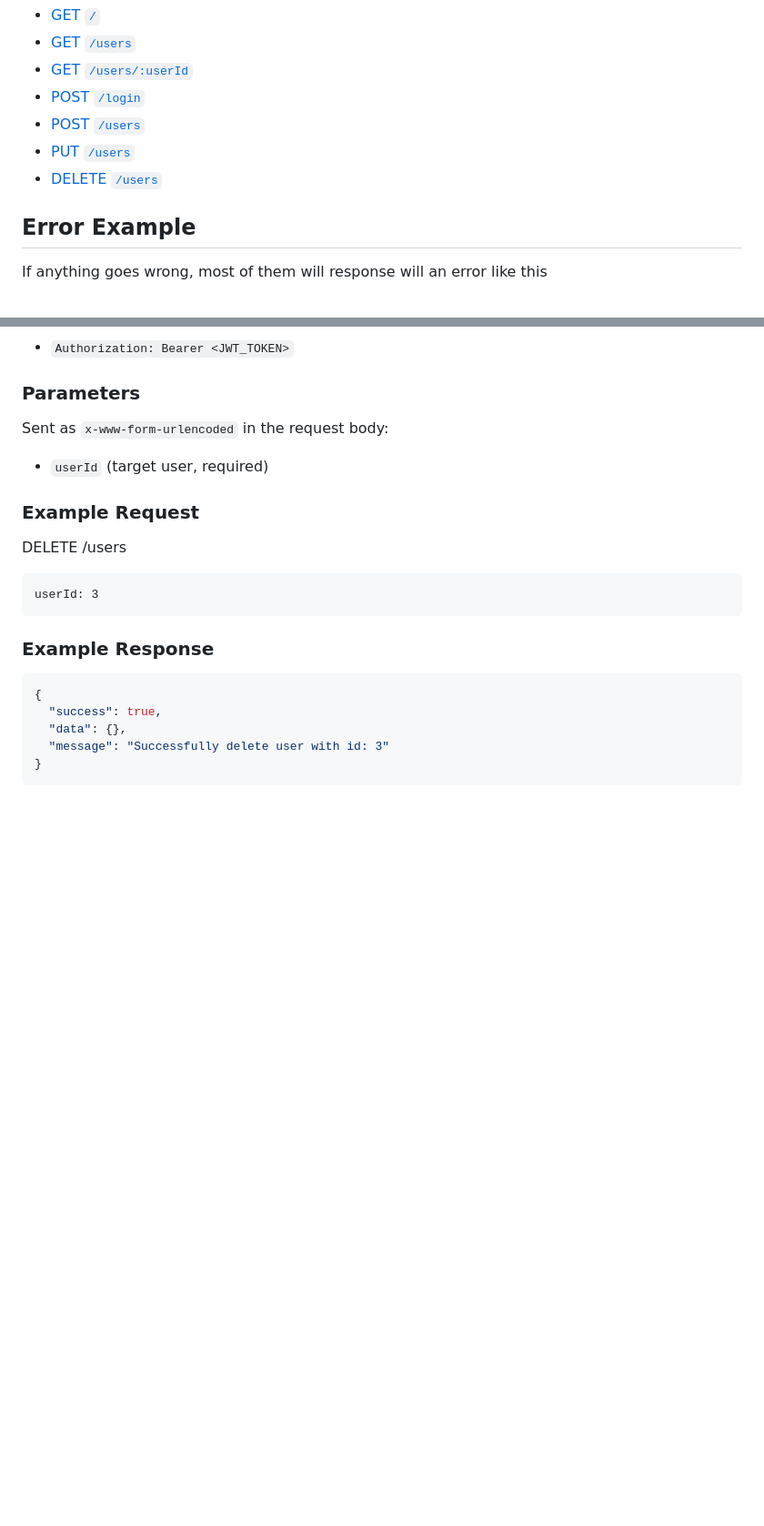
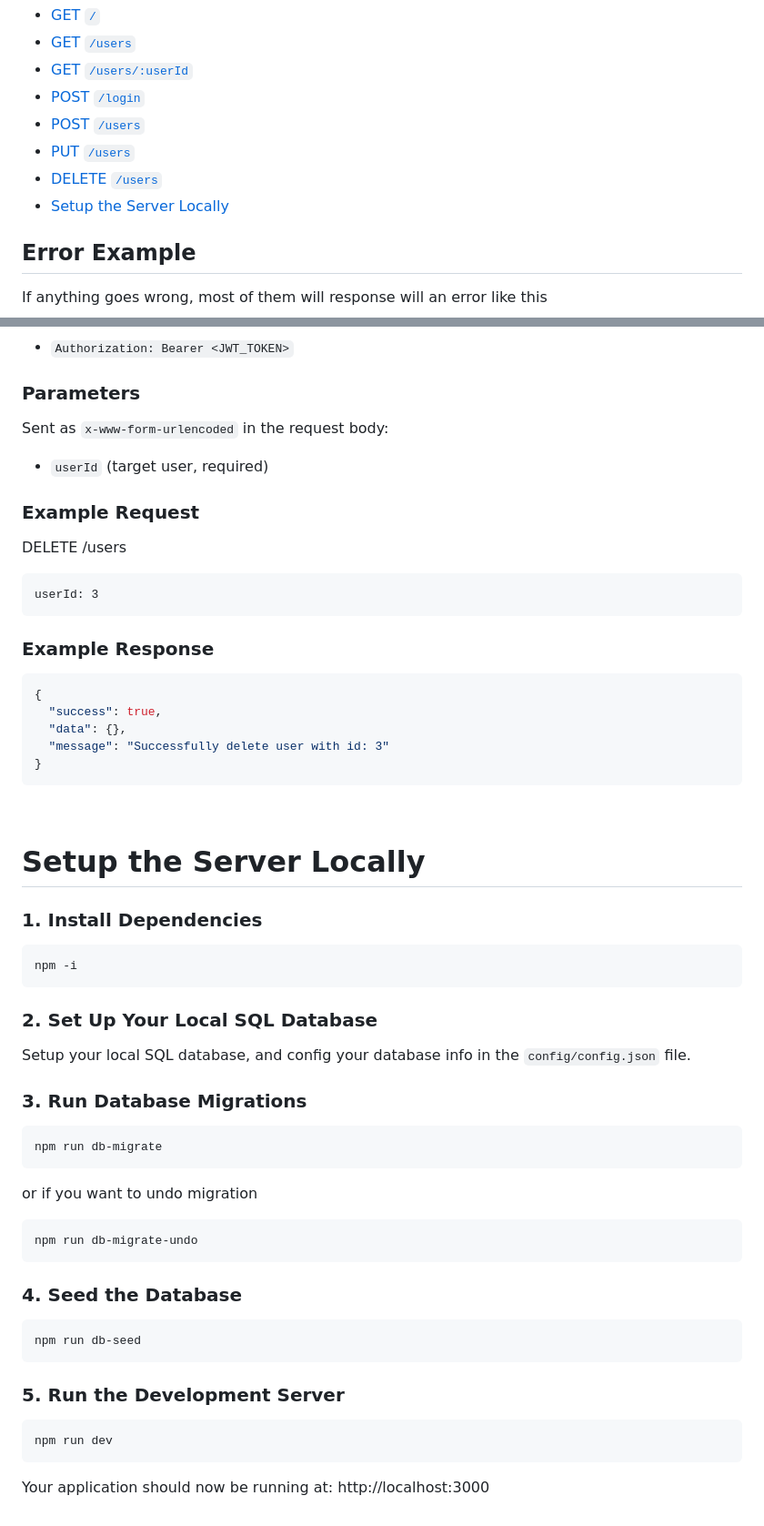
Before and after one commit to klu0926/cpan-113-backend, a Markdown page: README.md, 2 parts joined by grey strips. Shown: that part at 91% size. Rendered like a GitHub page; blank space fills up the shorter version.

Commit message:
updare README.md

````diff
--- a/README.md
+++ b/README.md
@@ -16,6 +16,8 @@ An Express.js-based API for user authentication and management with JWT support.
 - [POST `/users`](#post-users)
 - [PUT `/users`](#put-users-token-required)
 - [DELETE `/users`](#delete-users-token-required)
+- [Setup the Server Locally](#setup-the-server-locally)
+
 
 ## Error Example
 
@@ -265,3 +267,32 @@ userId: 3
   "message": "Successfully delete user with id: 3"
 }
 ```
+<br>
+
+# Setup the Server Locally
+### 1. Install Dependencies
+```bash
+npm -i
+```
+### 2. Set Up Your Local SQL Database
+Setup your local SQL database, and config your database info in the ```config/config.json``` file.
+
+### 3. Run Database Migrations
+```
+npm run db-migrate
+```
+or if you want to undo migration
+```
+npm run db-migrate-undo
+```
+
+### 4. Seed the Database
+```
+npm run db-seed
+```
+
+### 5. Run the Development Server
+```
+npm run dev
+```
+Your application should now be running at: http://localhost:3000
````
